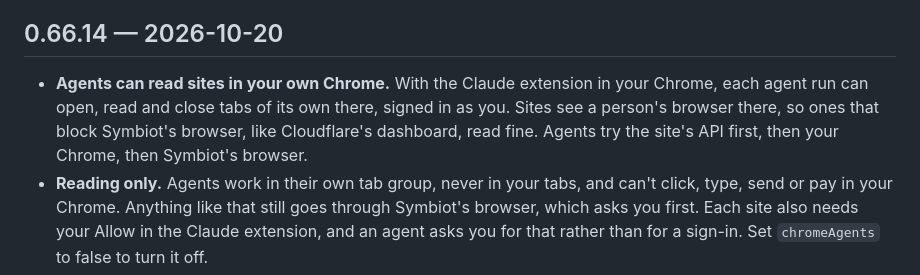
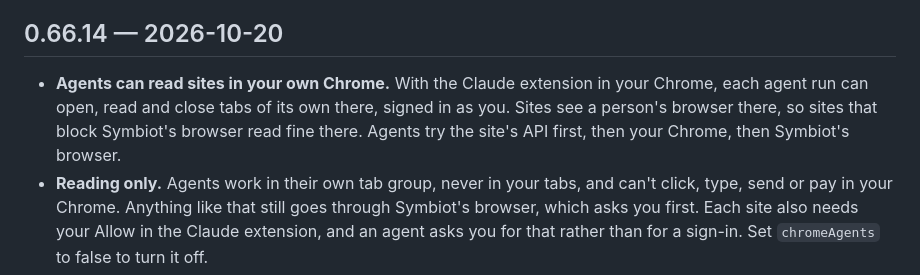
Before and after one commit to GAWdessey/symbiot, a Markdown page: CHANGELOG.md, the part around the change. Rendered like a GitHub page.

Commit message:
0.66.14 release notes: no site names (caught by test/outward.mjs on CI)

```diff
--- a/CHANGELOG.md
+++ b/CHANGELOG.md
@@ -4,7 +4,7 @@ What each Symbiot release brought, newest first. When Approve bumps the version,
 
 ## 0.66.14 — 2026-10-20
 
-- **Agents can read sites in your own Chrome.** With the Claude extension in your Chrome, each agent run can open, read and close tabs of its own there, signed in as you. Sites see a person's browser there, so ones that block Symbiot's browser, like Cloudflare's dashboard, read fine. Agents try the site's API first, then your Chrome, then Symbiot's browser.
+- **Agents can read sites in your own Chrome.** With the Claude extension in your Chrome, each agent run can open, read and close tabs of its own there, signed in as you. Sites see a person's browser there, so sites that block Symbiot's browser read fine there. Agents try the site's API first, then your Chrome, then Symbiot's browser.
 - **Reading only.** Agents work in their own tab group, never in your tabs, and can't click, type, send or pay in your Chrome. Anything like that still goes through Symbiot's browser, which asks you first. Each site also needs your Allow in the Claude extension, and an agent asks you for that rather than for a sign-in. Set `chromeAgents` to false to turn it off.
 
 ## 0.66.13 — 2026-10-20
```
